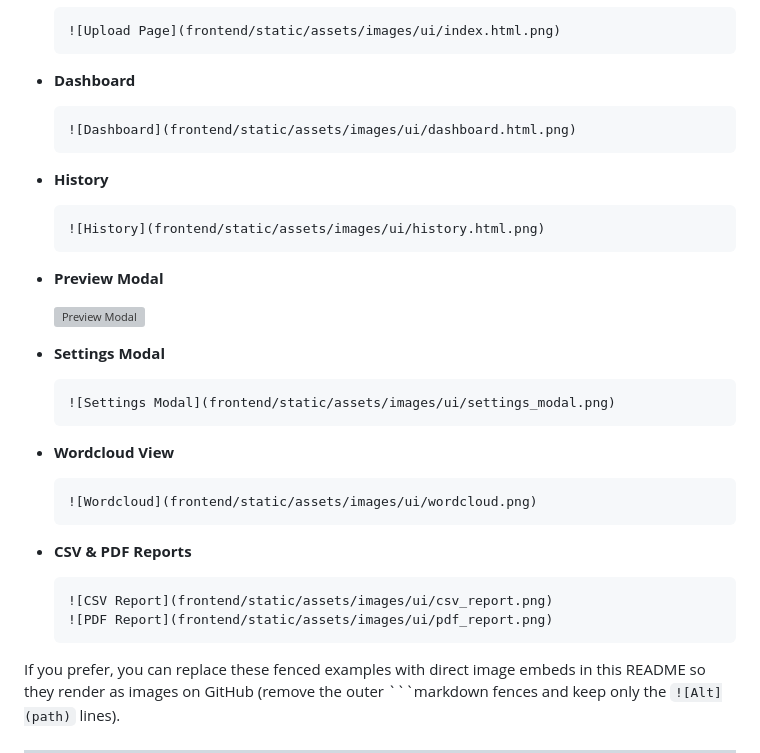
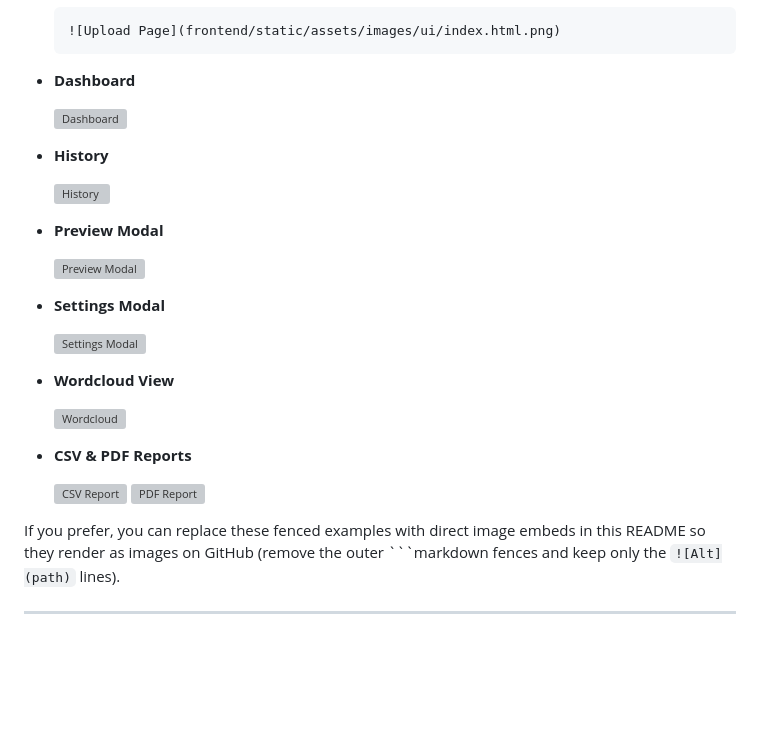
Before and after one commit to sam-eer31/FeedBack_Analyzer, a Markdown page: README.md, the part around the change. Drawn GitHub-style; blank space fills up the shorter version; grey boxes are pictures that could not be loaded.

````diff
--- a/README.md
+++ b/README.md
@@ -488,40 +488,28 @@ With that structure, you can embed them in this README using the paths below.
 
 - **Dashboard**
 
-  ```markdown
   ![Dashboard](frontend/static/assets/images/ui/dashboard.html.png)
-  ```
 
 - **History**
 
-  ```markdown
   ![History](frontend/static/assets/images/ui/history.html.png)
-  ```
 
 - **Preview Modal**
 
-
   ![Preview Modal](frontend/static/assets/images/ui/preview_modal.png)
-
 
 - **Settings Modal**
 
-  ```markdown
   ![Settings Modal](frontend/static/assets/images/ui/settings_modal.png)
-  ```
 
 - **Wordcloud View**
 
-  ```markdown
   ![Wordcloud](frontend/static/assets/images/ui/wordcloud.png)
-  ```
 
 - **CSV & PDF Reports**
 
-  ```markdown
   ![CSV Report](frontend/static/assets/images/ui/csv_report.png)
   ![PDF Report](frontend/static/assets/images/ui/pdf_report.png)
-  ```
 
 If you prefer, you can replace these fenced examples with direct image embeds in this README so they render as images on GitHub (remove the outer ```markdown fences and keep only the `![Alt](path)` lines).
 
````
